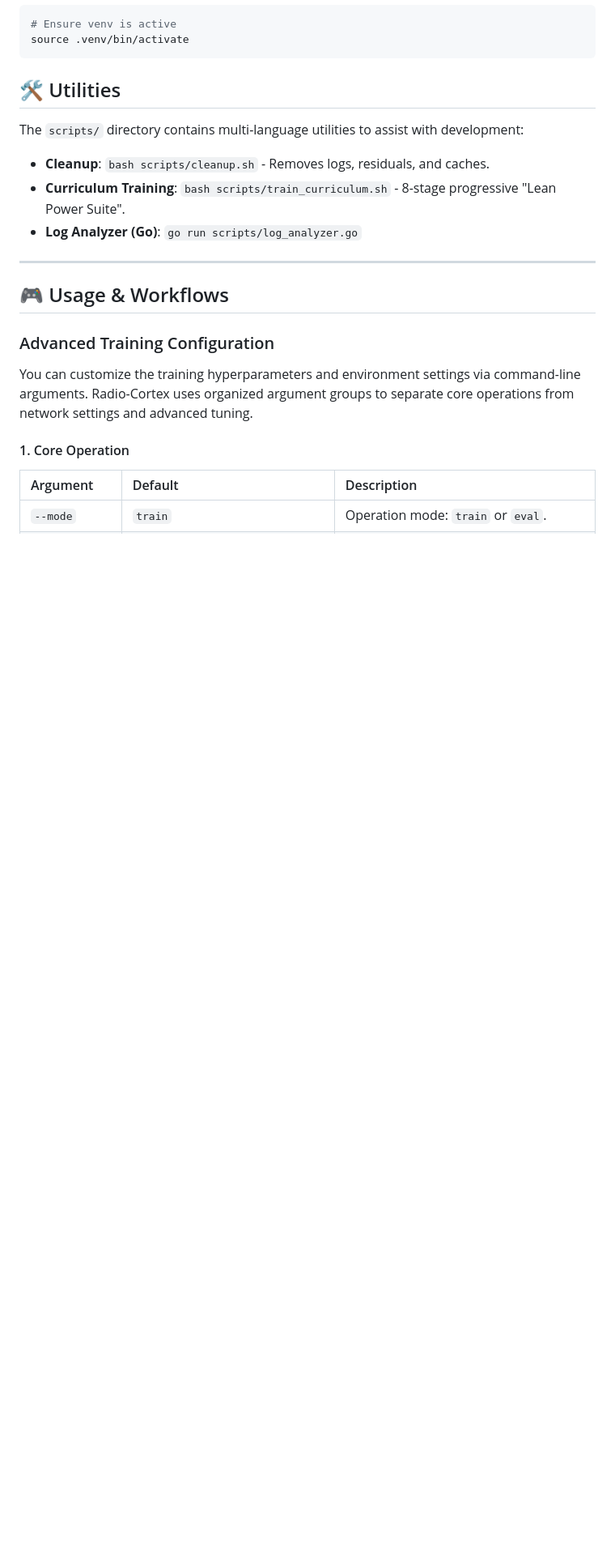
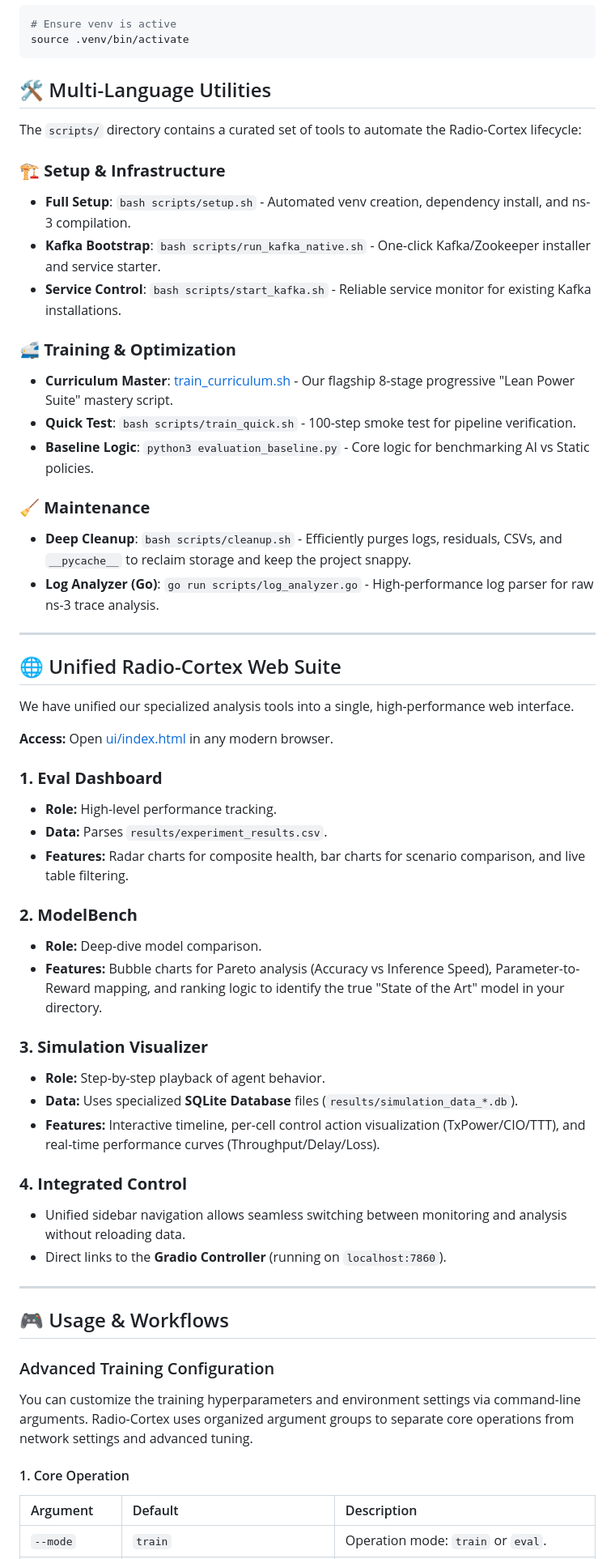
Before and after one commit to ishreyanshkumar/Radio-Cortex, a Markdown page: README.md, the part around one of its changes. Shown at 81% size. Rendered like a GitHub page; blank space fills up the shorter version.

Commit message:
docs: overhaul README with unified UI and expanded utilities

````diff
--- a/README.md
+++ b/README.md
@@ -109,13 +109,49 @@ For subsequent starts, you can use:
 source .venv/bin/activate
 ```
 
-## 🛠️ Utilities
+## 🛠️ Multi-Language Utilities
 
-The `scripts/` directory contains multi-language utilities to assist with development:
+The `scripts/` directory contains a curated set of tools to automate the Radio-Cortex lifecycle:
 
-- **Cleanup**: `bash scripts/cleanup.sh` - Removes logs, residuals, and caches.
-- **Curriculum Training**: `bash scripts/train_curriculum.sh` - 8-stage progressive "Lean Power Suite".
-- **Log Analyzer (Go)**: `go run scripts/log_analyzer.go`
+### **🏗️ Setup & Infrastructure**
+- **Full Setup**: `bash scripts/setup.sh` - Automated venv creation, dependency install, and ns-3 compilation.
+- **Kafka Bootstrap**: `bash scripts/run_kafka_native.sh` - One-click Kafka/Zookeeper installer and service starter.
+- **Service Control**: `bash scripts/start_kafka.sh` - Reliable service monitor for existing Kafka installations.
+
+### **🚅 Training & Optimization**
+- **Curriculum Master**: [train_curriculum.sh](file:///home/hp/Radio-Cortex/scripts/train_curriculum.sh) - Our flagship 8-stage progressive "Lean Power Suite" mastery script.
+- **Quick Test**: `bash scripts/train_quick.sh` - 100-step smoke test for pipeline verification.
+- **Baseline Logic**: `python3 evaluation_baseline.py` - Core logic for benchmarking AI vs Static policies.
+
+### **🧹 Maintenance**
+- **Deep Cleanup**: `bash scripts/cleanup.sh` - Efficiently purges logs, residuals, CSVs, and `__pycache__` to reclaim storage and keep the project snappy.
+- **Log Analyzer (Go)**: `go run scripts/log_analyzer.go` - High-performance log parser for raw ns-3 trace analysis.
+
+---
+
+## 🌐 Unified Radio-Cortex Web Suite
+
+We have unified our specialized analysis tools into a single, high-performance web interface.
+
+**Access:** Open [ui/index.html](file:///home/hp/Radio-Cortex/ui/index.html) in any modern browser.
+
+### **1. Eval Dashboard**
+- **Role:** High-level performance tracking.
+- **Data:** Parses `results/experiment_results.csv`.
+- **Features:** Radar charts for composite health, bar charts for scenario comparison, and live table filtering.
+
+### **2. ModelBench**
+- **Role:** Deep-dive model comparison.
+- **Features:** Bubble charts for Pareto analysis (Accuracy vs Inference Speed), Parameter-to-Reward mapping, and ranking logic to identify the true "State of the Art" model in your directory.
+
+### **3. Simulation Visualizer**
+- **Role:** Step-by-step playback of agent behavior.
+- **Data:** Uses specialized **SQLite Database** files (`results/simulation_data_*.db`).
+- **Features:** Interactive timeline, per-cell control action visualization (TxPower/CIO/TTT), and real-time performance curves (Throughput/Delay/Loss).
+
+### **4. Integrated Control**
+- Unified sidebar navigation allows seamless switching between monitoring and analysis without reloading data.
+- Direct links to the **Gradio Controller** (running on `localhost:7860`).
 
 ---
 
````
Also changed, not shown: other parts of README.md (+15 -52 lines).
